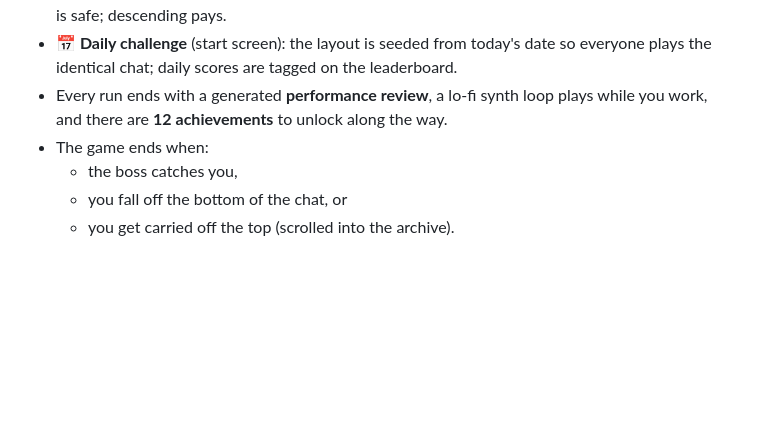
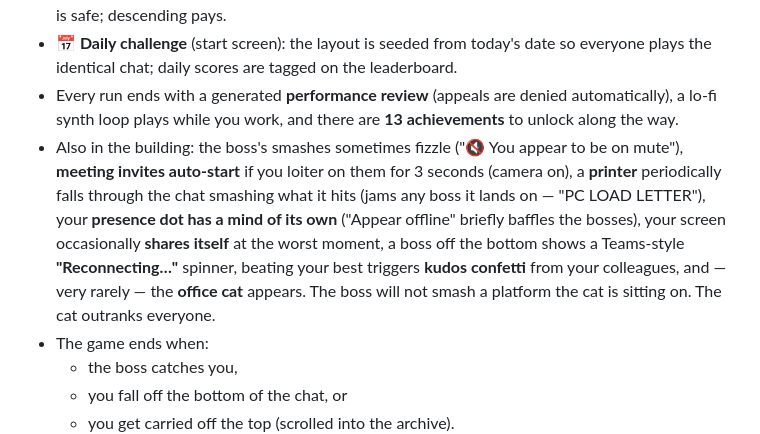
Before and after one commit to nihilisticiconoclast/office-break, a Markdown page: README.md, the part around the change. GitHub-like rendering; blank space fills up the shorter version.

Commit message:
Document the comedy update in the README
Co-Authored-By: Claude Fable 5 <noreply@anthropic.com>
Claude-Session: https://claude.ai/code/session_01TbQ9faNmDvpirZXnF7Ubr8

```diff
--- a/README.md
+++ b/README.md
@@ -188,9 +188,20 @@ For a quick local test on the same Wi-Fi instead: run
 - **📅 Daily challenge** (start screen): the layout is seeded from
   today's date so everyone plays the identical chat; daily scores are
   tagged on the leaderboard.
-- Every run ends with a generated **performance review**, a lo-fi
-  synth loop plays while you work, and there are **12 achievements**
-  to unlock along the way.
+- Every run ends with a generated **performance review** (appeals are
+  denied automatically), a lo-fi synth loop plays while you work, and
+  there are **13 achievements** to unlock along the way.
+- Also in the building: the boss's smashes sometimes fizzle ("🔇 You
+  appear to be on mute"), **meeting invites auto-start** if you loiter
+  on them for 3 seconds (camera on), a **printer** periodically falls
+  through the chat smashing what it hits (jams any boss it lands on —
+  "PC LOAD LETTER"), your **presence dot has a mind of its own**
+  ("Appear offline" briefly baffles the bosses), your screen
+  occasionally **shares itself** at the worst moment, a boss off the
+  bottom shows a Teams-style **"Reconnecting…"** spinner, beating your
+  best triggers **kudos confetti** from your colleagues, and — very
+  rarely — the **office cat** appears. The boss will not smash a
+  platform the cat is sitting on. The cat outranks everyone.
 - The game ends when:
   - the boss catches you,
   - you fall off the bottom of the chat, or
```
